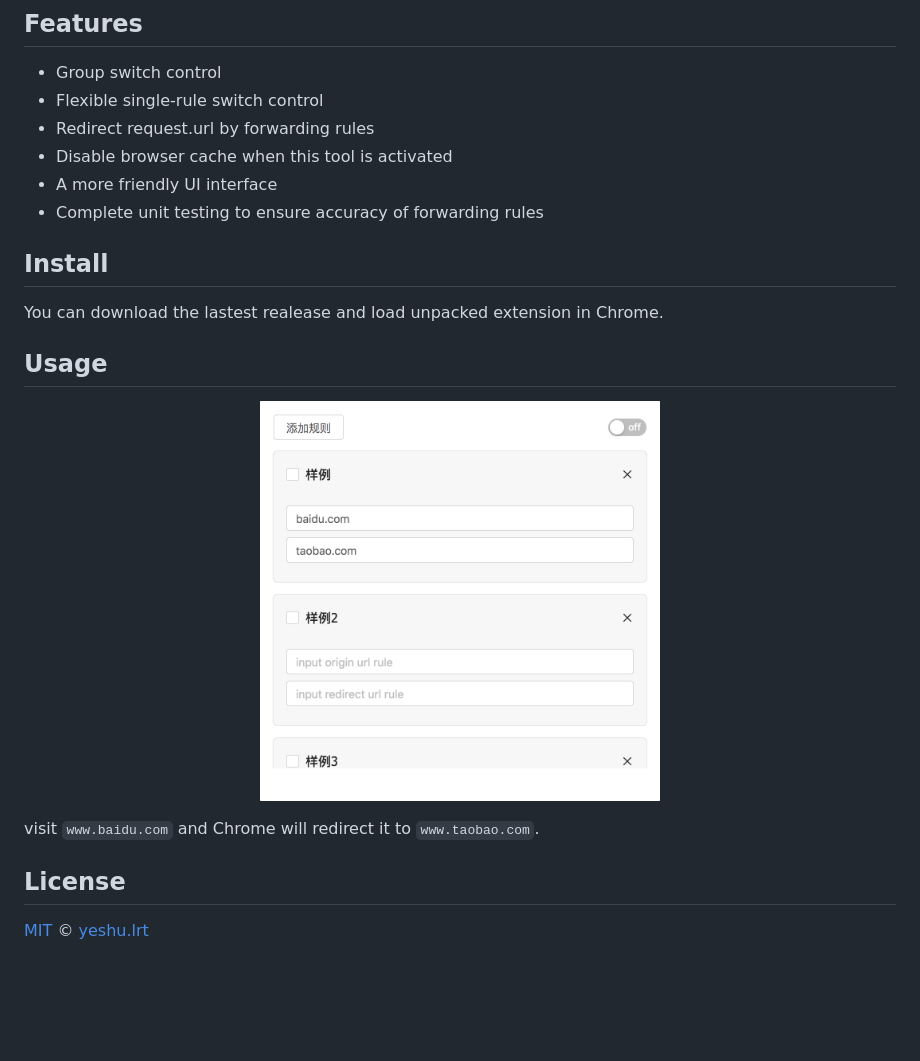
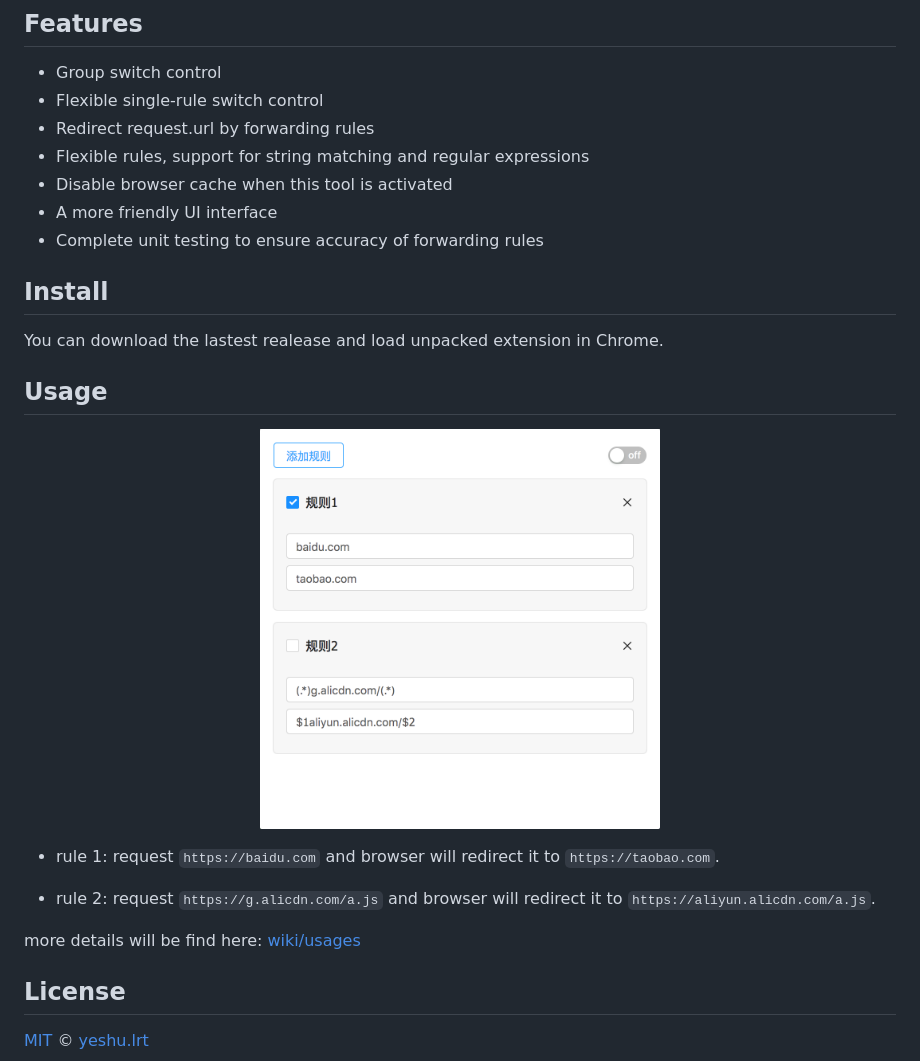
Before and after one commit to xdlrt/xproxy, a Markdown page: README-EN.md, the part around the change. Drawn GitHub-style; pictures changed too: assets/usage3.png (added); blank space fills up the shorter version.

Commit message:
:hammer: update the usages

```diff
--- a/README-EN.md
+++ b/README-EN.md
@@ -16,6 +16,7 @@ A Chrome extension for forward requests by rules which was inspired by [xswitch]
 - Group switch control
 - Flexible single-rule switch control
 - Redirect request.url by forwarding rules
+- Flexible rules, support for string matching and regular expressions
 - Disable browser cache when this tool is activated
 - A more friendly UI interface
 - Complete unit testing to ensure accuracy of forwarding rules
@@ -27,10 +28,16 @@ You can download the lastest realease and load unpacked extension in Chrome.
 ## Usage
 
 <p align="center">
-  <img src="./assets/usage2.png" width="400" />
+  <img src="./assets/usage3.png" width="400" />
 </p>
 
-visit `www.baidu.com` and Chrome will redirect it to `www.taobao.com`.
+- rule 1:
+request `https://baidu.com` and browser will redirect it to `https://taobao.com`.
+
+- rule 2:
+request `https://g.alicdn.com/a.js` and browser will redirect it to `https://aliyun.alicdn.com/a.js`.
+
+more details will be find here: [wiki/usages](https://github.com/xdlrt/xproxy/wiki/usages)
 
 ## License
 
```
Also changed, not shown: 1 other file.
